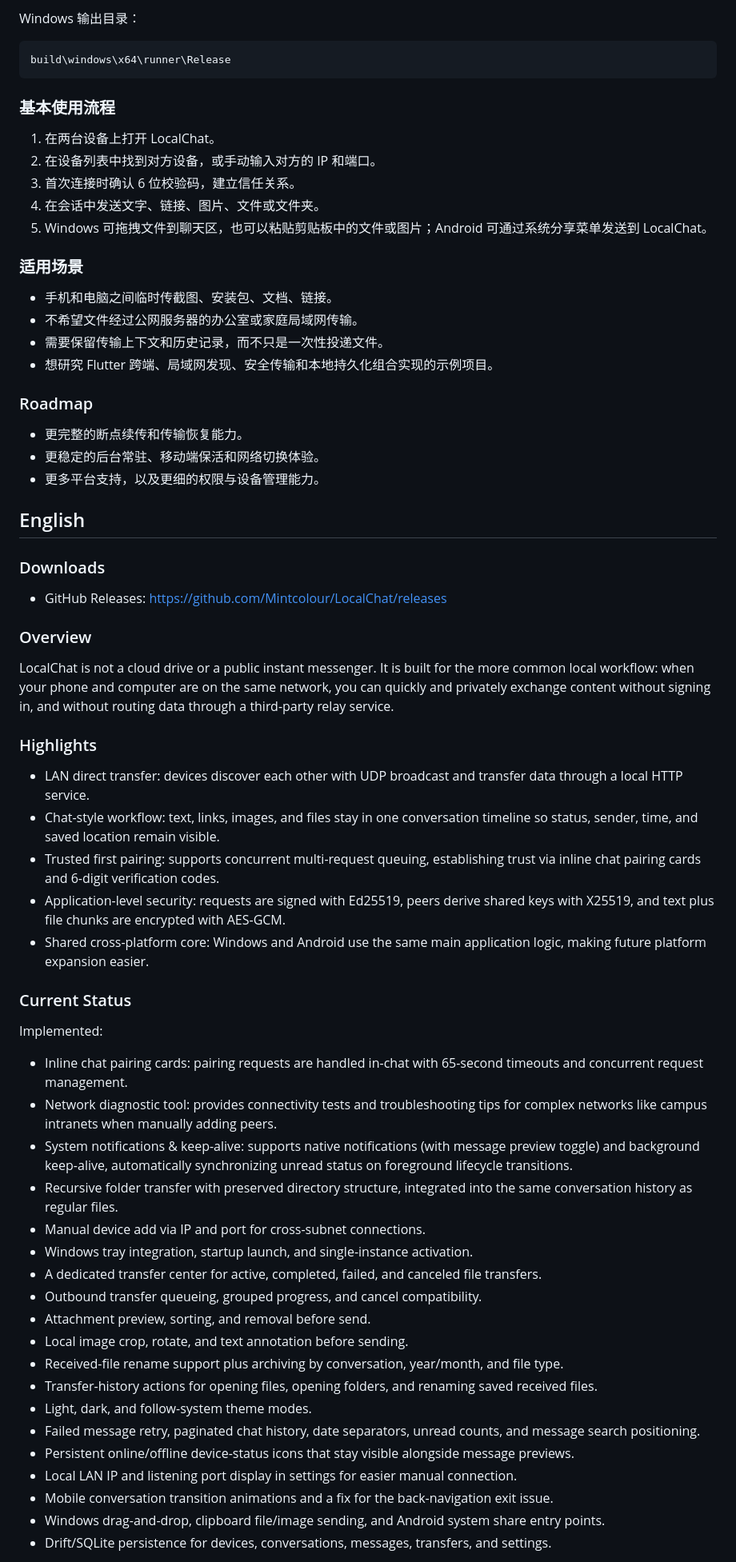
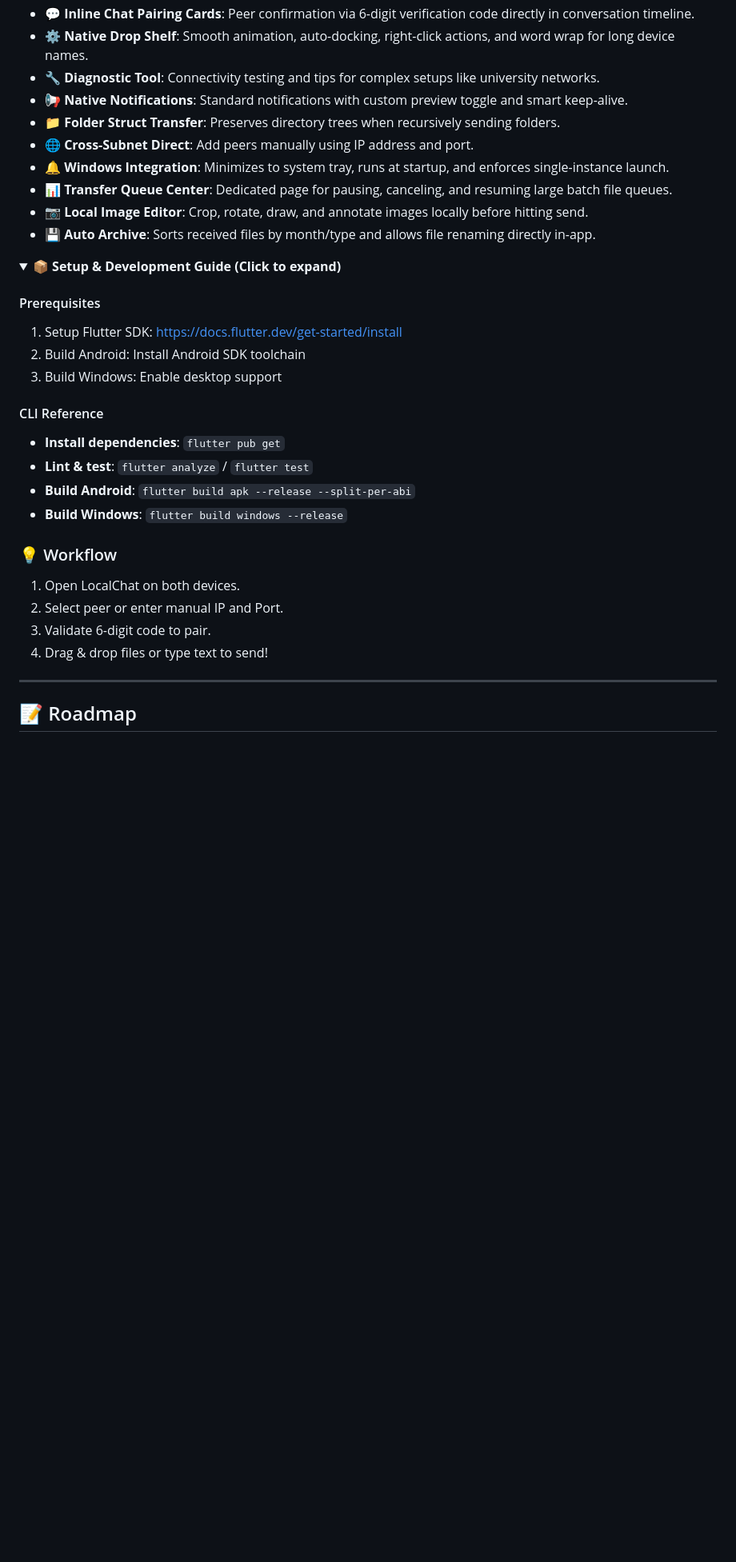
Before and after one commit to Mintcolour/LocalChat, a Markdown page: README.md, the part around one of its changes. Shown at 80% size. Rendered like a GitHub page; folded sections open; blank space fills up the shorter version.

````diff
--- a/README.md
+++ b/README.md
@@ -98,70 +107,41 @@ flutter build windows --release
 
-Windows 输出目录：
+- **💬 Inline Chat Pairing Cards**: Peer confirmation via 6-digit verification code directly in conversation timeline.
+- **⚙️ Native Drop Shelf**: Smooth animation, auto-docking, right-click actions, and word wrap for long device names.
+- **🔧 Diagnostic Tool**: Connectivity testing and tips for complex setups like university networks.
+- **📢 Native Notifications**: Standard notifications with custom preview toggle and smart keep-alive.
+- **📁 Folder Struct Transfer**: Preserves directory trees when recursively sending folders.
+- **🌐 Cross-Subnet Direct**: Add peers manually using IP address and port.
+- **🔔 Windows Integration**: Minimizes to system tray, runs at startup, and enforces single-instance launch.
+- **📊 Transfer Queue Center**: Dedicated page for pausing, canceling, and resuming large batch file queues.
+- **📷 Local Image Editor**: Crop, rotate, draw, and annotate images locally before hitting send.
+- **💾 Auto Archive**: Sorts received files by month/type and allows file renaming directly in-app.
 
-```text
-build\windows\x64\runner\Release
-```
+</details>
 
-### 基本使用流程
+<details>
+<summary><b>📦 Setup & Development Guide (Click to expand)</b></summary>
 
-1. 在两台设备上打开 LocalChat。
-2. 在设备列表中找到对方设备，或手动输入对方的 IP 和端口。
-3. 首次连接时确认 6 位校验码，建立信任关系。
-4. 在会话中发送文字、链接、图片、文件或文件夹。
-5. Windows 可拖拽文件到聊天区，也可以粘贴剪贴板中的文件或图片；Android 可通过系统分享菜单发送到 LocalChat。
+#### Prerequisites
+1. Setup Flutter SDK: <https://docs.flutter.dev/get-started/install>
+2. Build Android: Install Android SDK toolchain
+3. Build Windows: Enable desktop support
 
-### 适用场景
+#### CLI Reference
+- **Install dependencies**: `flutter pub get`
+- **Lint & test**: `flutter analyze` / `flutter test`
+- **Build Android**: `flutter build apk --release --split-per-abi`
+- **Build Windows**: `flutter build windows --release`
 
-- 手机和电脑之间临时传截图、安装包、文档、链接。
-- 不希望文件经过公网服务器的办公室或家庭局域网传输。
-- 需要保留传输上下文和历史记录，而不只是一次性投递文件。
-- 想研究 Flutter 跨端、局域网发现、安全传输和本地持久化组合实现的示例项目。
+</details>
 
-### Roadmap
+### 💡 Workflow
 
-- 更完整的断点续传和传输恢复能力。
-- 更稳定的后台常驻、移动端保活和网络切换体验。
-- 更多平台支持，以及更细的权限与设备管理能力。
+1. Open LocalChat on both devices.
+2. Select peer or enter manual IP and Port.
+3. Validate 6-digit code to pair.
+4. Drag & drop files or type text to send!
 
-## English
+---
 
-### Downloads
+## 📝 Roadmap
 
-- GitHub Releases: <https://github.com/Mintcolour/LocalChat/releases>
-
-### Overview
-
-LocalChat is not a cloud drive or a public instant messenger. It is built for the more common local workflow: when your phone and computer are on the same network, you can quickly and privately exchange content without signing in, and without routing data through a third-party relay service.
-
-### Highlights
-
-- LAN direct transfer: devices discover each other with UDP broadcast and transfer data through a local HTTP service.
-- Chat-style workflow: text, links, images, and files stay in one conversation timeline so status, sender, time, and saved location remain visible.
-- Trusted first pairing: supports concurrent multi-request queuing, establishing trust via inline chat pairing cards and 6-digit verification codes.
-- Application-level security: requests are signed with Ed25519, peers derive shared keys with X25519, and text plus file chunks are encrypted with AES-GCM.
-- Shared cross-platform core: Windows and Android use the same main application logic, making future platform expansion easier.
-
-### Current Status
-
-Implemented:
-
-- Inline chat pairing cards: pairing requests are handled in-chat with 65-second timeouts and concurrent request management.
-- Network diagnostic tool: provides connectivity tests and troubleshooting tips for complex networks like campus intranets when manually adding peers.
-- System notifications & keep-alive: supports native notifications (with message preview toggle) and background keep-alive, automatically synchronizing unread status on foreground lifecycle transitions.
-- Recursive folder transfer with preserved directory structure, integrated into the same conversation history as regular files.
-- Manual device add via IP and port for cross-subnet connections.
-- Windows tray integration, startup launch, and single-instance activation.
-- A dedicated transfer center for active, completed, failed, and canceled file transfers.
-- Outbound transfer queueing, grouped progress, and cancel compatibility.
-- Attachment preview, sorting, and removal before send.
-- Local image crop, rotate, and text annotation before sending.
-- Received-file rename support plus archiving by conversation, year/month, and file type.
-- Transfer-history actions for opening files, opening folders, and renaming saved received files.
-- Light, dark, and follow-system theme modes.
-- Failed message retry, paginated chat history, date separators, unread counts, and message search positioning.
-- Persistent online/offline device-status icons that stay visible alongside message previews.
-- Local LAN IP and listening port display in settings for easier manual connection.
-- Mobile conversation transition animations and a fix for the back-navigation exit issue.
-- Windows drag-and-drop, clipboard file/image sending, and Android system share entry points.
-- Drift/SQLite persistence for devices, conversations, messages, transfers, and settings.
-
````
Also changed, not shown: other parts of README.md (+80 -141 lines), docs/releases/v1.3.3.md (added, +48 -0 lines).
